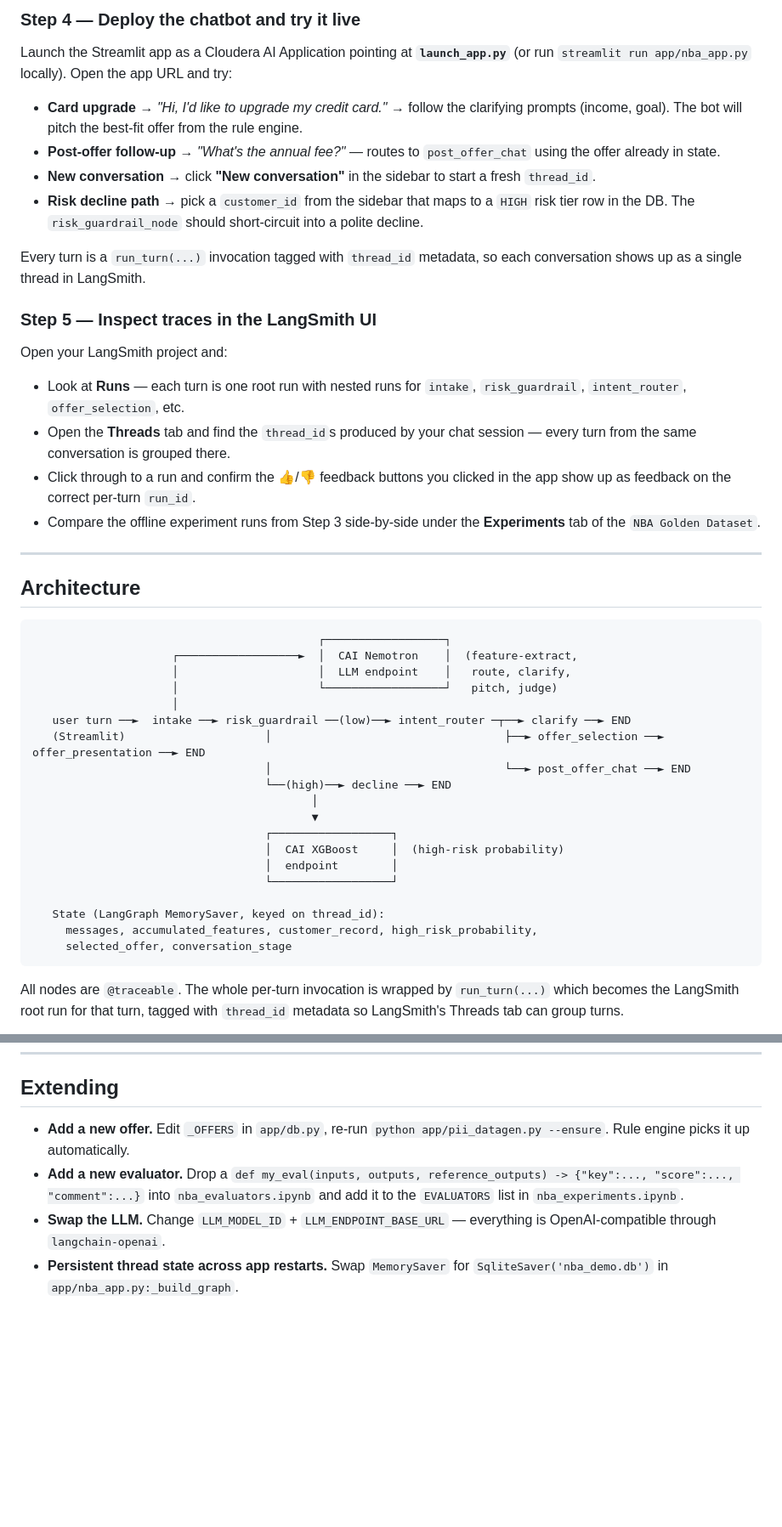
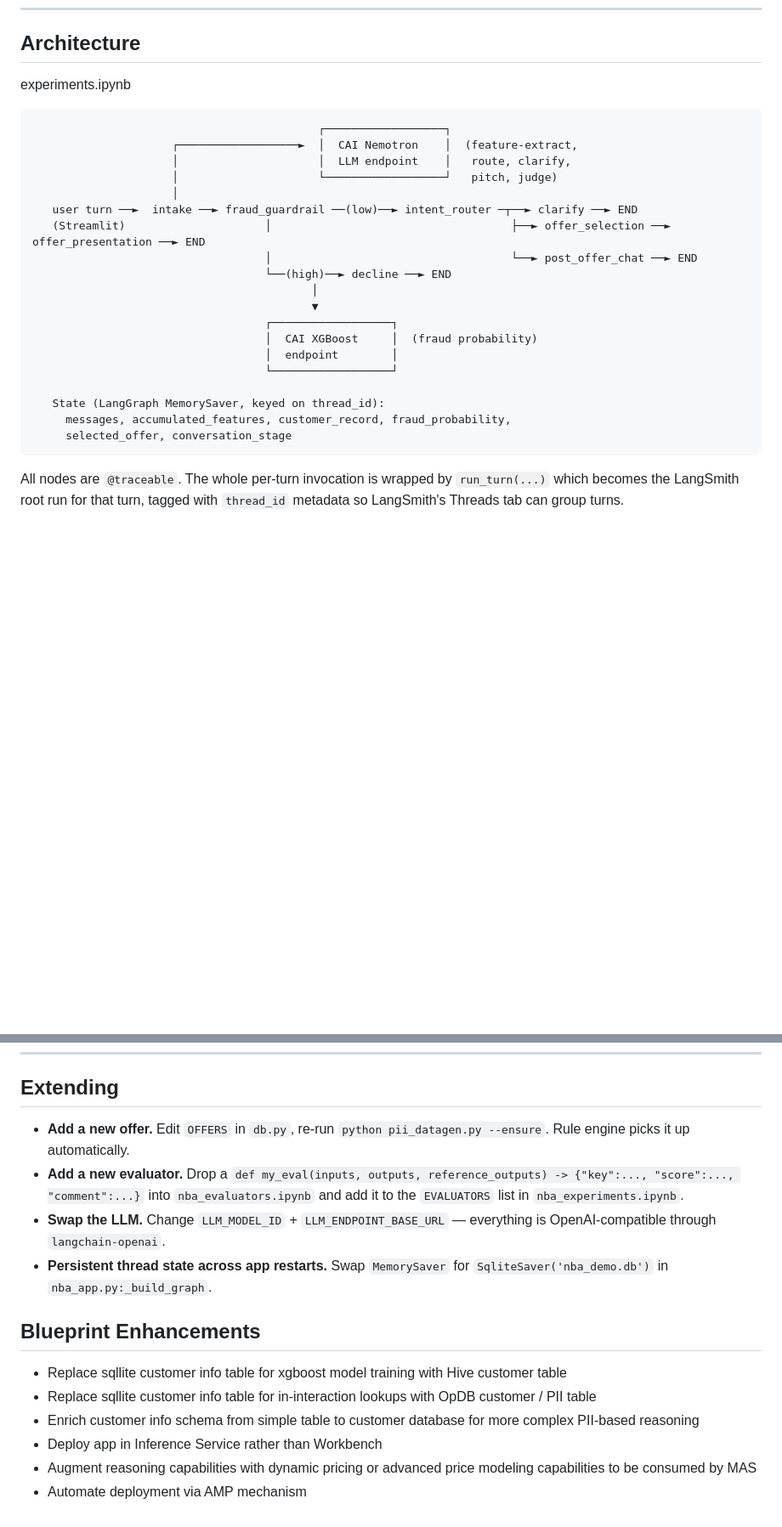
Before and after one commit to pdefusco/CAI_Agentic_NBA_Observability_Blueprint, a Markdown page: README.md, 2 parts joined by grey strips. Shown at 85% size. GitHub-like rendering; blank space fills up the shorter version.

Commit message:
future enhancements

````diff
--- a/README.md
+++ b/README.md
@@ -50,46 +19,24 @@ With `LANGSMITH_API_KEY`, `LANGSMITH_PROJECT`, and the LLM/XGBoost endpoint env
-### Step 4 — Deploy the chatbot and try it live
-
-Launch the Streamlit app as a Cloudera AI Application pointing at **`launch_app.py`** (or run `streamlit run app/nba_app.py` locally). Open the app URL and try:
-
-- **Card upgrade** → *"Hi, I'd like to upgrade my credit card."* → follow the clarifying prompts (income, goal). The bot will pitch the best-fit offer from the rule engine.
-- **Post-offer follow-up** → *"What's the annual fee?"* — routes to `post_offer_chat` using the offer already in state.
-- **New conversation** → click **"New conversation"** in the sidebar to start a fresh `thread_id`.
-- **Risk decline path** → pick a `customer_id` from the sidebar that maps to a `HIGH` risk tier row in the DB. The `risk_guardrail_node` should short-circuit into a polite decline.
-
-Every turn is a `run_turn(...)` invocation tagged with `thread_id` metadata, so each conversation shows up as a single thread in LangSmith.
-
-### Step 5 — Inspect traces in the LangSmith UI
-
-Open your LangSmith project and:
-
-- Look at **Runs** — each turn is one root run with nested runs for `intake`, `risk_guardrail`, `intent_router`, `offer_selection`, etc.
-- Open the **Threads** tab and find the `thread_id`s produced by your chat session — every turn from the same conversation is grouped there.
-- Click through to a run and confirm the 👍/👎 feedback buttons you clicked in the app show up as feedback on the correct per-turn `run_id`.
-- Compare the offline experiment runs from Step 3 side-by-side under the **Experiments** tab of the `NBA Golden Dataset`.
-
----
-
 ## Architecture
-
+experiments.ipynb
 ```
                                            ┌──────────────────┐
                      ┌──────────────────►  │  CAI Nemotron    │  (feature-extract,
                      │                     │  LLM endpoint    │   route, clarify,
                      │                     └──────────────────┘   pitch, judge)
                      │
-   user turn ──►  intake ──► risk_guardrail ──(low)──► intent_router ─┬──► clarify ──► END
-   (Streamlit)                     │                                   ├──► offer_selection ──► offer_presentation ──► END
-                                   │                                   └──► post_offer_chat ──► END
+   user turn ──►  intake ──► fraud_guardrail ──(low)──► intent_router ─┬──► clarify ──► END
+   (Streamlit)                     │                                    ├──► offer_selection ──► offer_presentation ──► END
+                                   │                                    └──► post_offer_chat ──► END
                                    └──(high)──► decline ──► END
                                           │
                                           ▼
                                    ┌──────────────────┐
-                                   │  CAI XGBoost     │  (high-risk probability)
+                                   │  CAI XGBoost     │  (fraud probability)
                                    │  endpoint        │
                                    └──────────────────┘
 
    State (LangGraph MemorySaver, keyed on thread_id):
-     messages, accumulated_features, customer_record, high_risk_probability,
+     messages, accumulated_features, customer_record, fraud_probability,
      selected_offer, conversation_stage
 ```
 
@@ -186,7 +153,16 @@ Alert patterns to configure in LangSmith: drop in `offer_relevance` mean, spike
 
 ## Extending
 
-- **Add a new offer.** Edit `_OFFERS` in `app/db.py`, re-run `python app/pii_datagen.py --ensure`. Rule engine picks it up automatically.
+- **Add a new offer.** Edit `OFFERS` in `db.py`, re-run `python pii_datagen.py --ensure`. Rule engine picks it up automatically.
 - **Add a new evaluator.** Drop a `def my_eval(inputs, outputs, reference_outputs) -> {"key":..., "score":..., "comment":...}` into `nba_evaluators.ipynb` and add it to the `EVALUATORS` list in `nba_experiments.ipynb`.
 - **Swap the LLM.** Change `LLM_MODEL_ID` + `LLM_ENDPOINT_BASE_URL` — everything is OpenAI-compatible through `langchain-openai`.
-- **Persistent thread state across app restarts.** Swap `MemorySaver` for `SqliteSaver('nba_demo.db')` in `app/nba_app.py:_build_graph`.
+- **Persistent thread state across app restarts.** Swap `MemorySaver` for `SqliteSaver('nba_demo.db')` in `nba_app.py:_build_graph`.
+
+## Blueprint Enhancements
+
+- Replace sqllite customer info table for xgboost model training with Hive customer table
+- Replace sqllite customer info table for in-interaction lookups with OpDB customer / PII table
+- Enrich customer info schema from simple table to customer database for more complex PII-based reasoning
+- Deploy app in Inference Service rather than Workbench
+- Augment reasoning capabilities with dynamic pricing or advanced price modeling capabilities to be consumed by MAS
+- Automate deployment via AMP mechanism
````
Also changed, not shown: other parts of README.md (+36 -47 lines).
